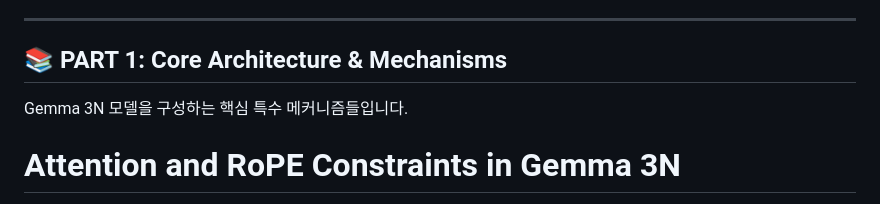
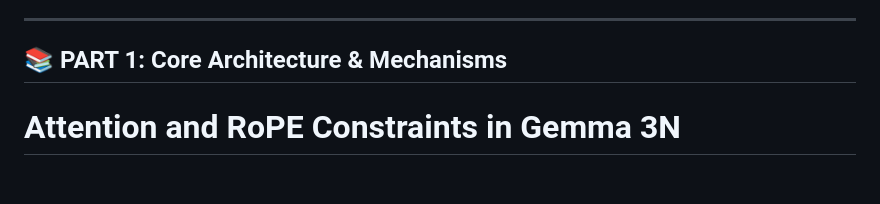
Before and after one commit to hwkim-dev/llm-bottleneck-lab, a Markdown page: docs/Gemma3N_Reference_Manual.md, the part around the change. Drawn GitHub-style; blank space fills up the shorter version.

Commit message:
Gemma3N_Reference_Manual.md 업데이트

```diff
--- a/docs/Gemma3N_Reference_Manual.md
+++ b/docs/Gemma3N_Reference_Manual.md
@@ -7,7 +7,7 @@ This document is the official integrated manual covering the mathematical archit
 
 ## 📚 PART 1: Core Architecture & Mechanisms
 
-Gemma 3N 모델을 구성하는 핵심 특수 메커니즘들입니다.
+
 
 # Attention and RoPE Constraints in Gemma 3N
 
```
